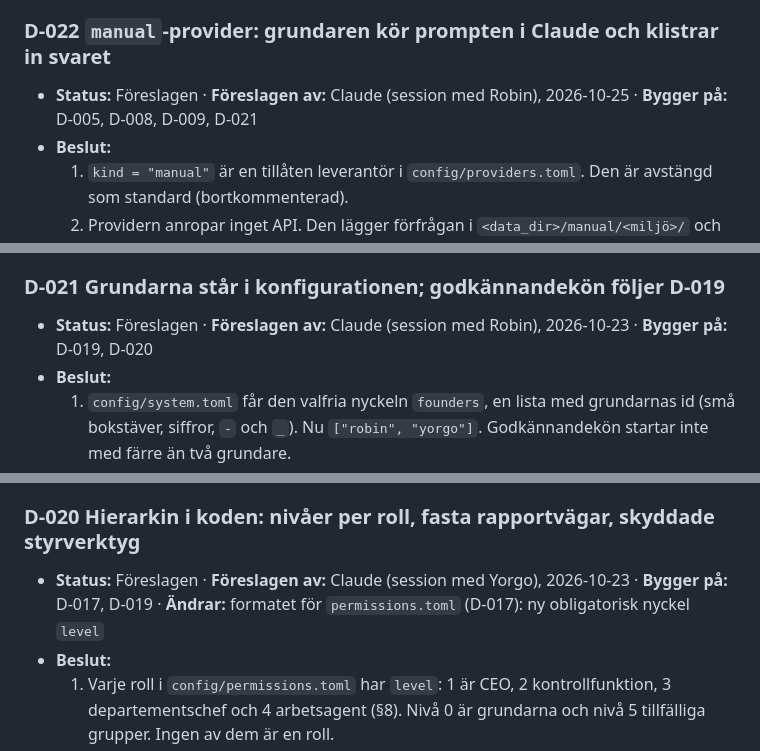
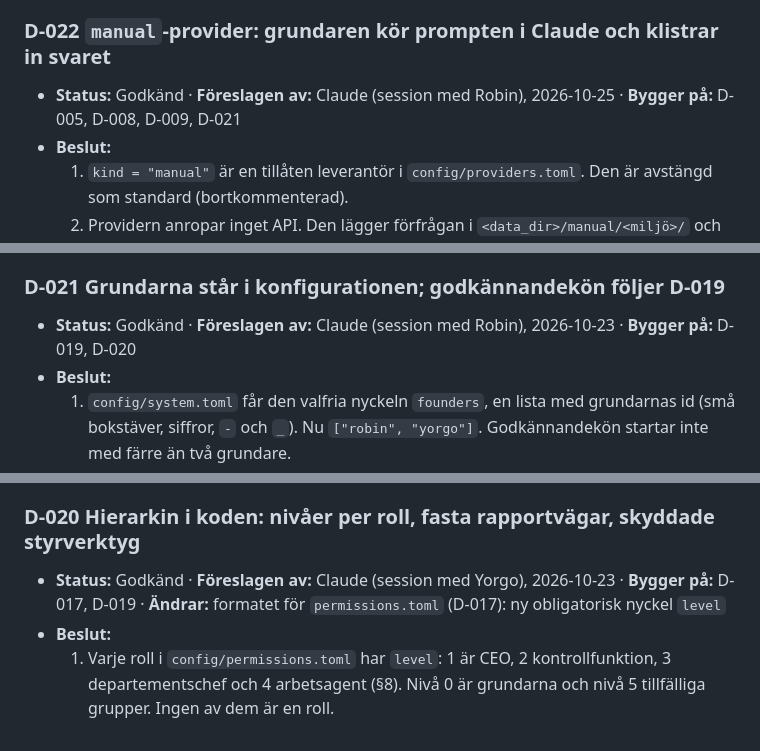
Before and after one commit to robin100a541-prog/AI-Eco-systems, a Markdown page: ai-enterprise/DECISIONS.md, 3 parts joined by grey strips. Drawn GitHub-style.

```diff
--- a/ai-enterprise/DECISIONS.md
+++ b/ai-enterprise/DECISIONS.md
@@ -75,6 +75,6 @@ Ett beslut räknas som **Godkänt** först när den/de som har beslutsrätt har
 
 ### D-022 `manual`-provider: grundaren kör prompten i Claude och klistrar in svaret
-- **Status:** Föreslagen · **Föreslagen av:** Claude (session med Robin), 2026-10-25 · **Bygger på:** D-005, D-008, D-009, D-021
+- **Status:** Godkänd · **Föreslagen av:** Claude (session med Robin), 2026-10-25 · **Bygger på:** D-005, D-008, D-009, D-021
 - **Beslut:**
   1. `kind = "manual"` är en tillåten leverantör i `config/providers.toml`. Den är avstängd som standard (bortkommenterad).
   2. Providern anropar inget API. Den lägger förfrågan i `<data_dir>/manual/<miljö>/` och väntar. En grundare (`founders`, D-021) läser den med `python -m aie manual show`, kör den själv i Claude och lämnar svaret med `python -m aie manual answer`. Nästa körning av samma förfrågan får svaret.
@@ -85,6 +85,6 @@ Ett beslut räknas som **Godkänt** först när den/de som har beslutsrätt har
 
 ### D-021 Grundarna står i konfigurationen; godkännandekön följer D-019
-- **Status:** Föreslagen · **Föreslagen av:** Claude (session med Robin), 2026-10-23 · **Bygger på:** D-019, D-020
+- **Status:** Godkänd · **Föreslagen av:** Claude (session med Robin), 2026-10-23 · **Bygger på:** D-019, D-020
 - **Beslut:**
   1. `config/system.toml` får den valfria nyckeln `founders`, en lista med grundarnas id (små bokstäver, siffror, `-` och `_`). Nu `["robin", "yorgo"]`. Godkännandekön startar inte med färre än två grundare.
   2. Det som ligger utanför en agents mandat eller över `HUMAN_APPROVAL_THRESHOLD` hamnar i grundarnas godkännandekö (migration 12, `approval_requests` och `approval_votes`). Kön räknar ut hur många som krävs enligt D-019: en grundare upp till gränsen, båda över den, och båda för ändringar i konstitution, gränser eller mandat.
@@ -95,6 +95,6 @@ Ett beslut räknas som **Godkänt** först när den/de som har beslutsrätt har
 
 ### D-020 Hierarkin i koden: nivåer per roll, fasta rapportvägar, skyddade styrverktyg
-- **Status:** Föreslagen · **Föreslagen av:** Claude (session med Yorgo), 2026-10-23 · **Bygger på:** D-017, D-019 · **Ändrar:** formatet för `permissions.toml` (D-017): ny obligatorisk nyckel `level`
+- **Status:** Godkänd · **Föreslagen av:** Claude (session med Yorgo), 2026-10-23 · **Bygger på:** D-017, D-019 · **Ändrar:** formatet för `permissions.toml` (D-017): ny obligatorisk nyckel `level`
 - **Beslut:**
   1. Varje roll i `config/permissions.toml` har `level`: 1 är CEO, 2 kontrollfunktion, 3 departementschef och 4 arbetsagent (§8). Nivå 0 är grundarna och nivå 5 tillfälliga grupper. Ingen av dem är en roll.
   2. Registret kräver dessa rapportvägar:
```
Also changed, not shown: other parts of ai-enterprise/DECISIONS.md (+12 -12 lines), ai-enterprise/CHANGELOG.md (+4 -0 lines), ai-enterprise/ROADMAP.md (+2 -1 lines).
